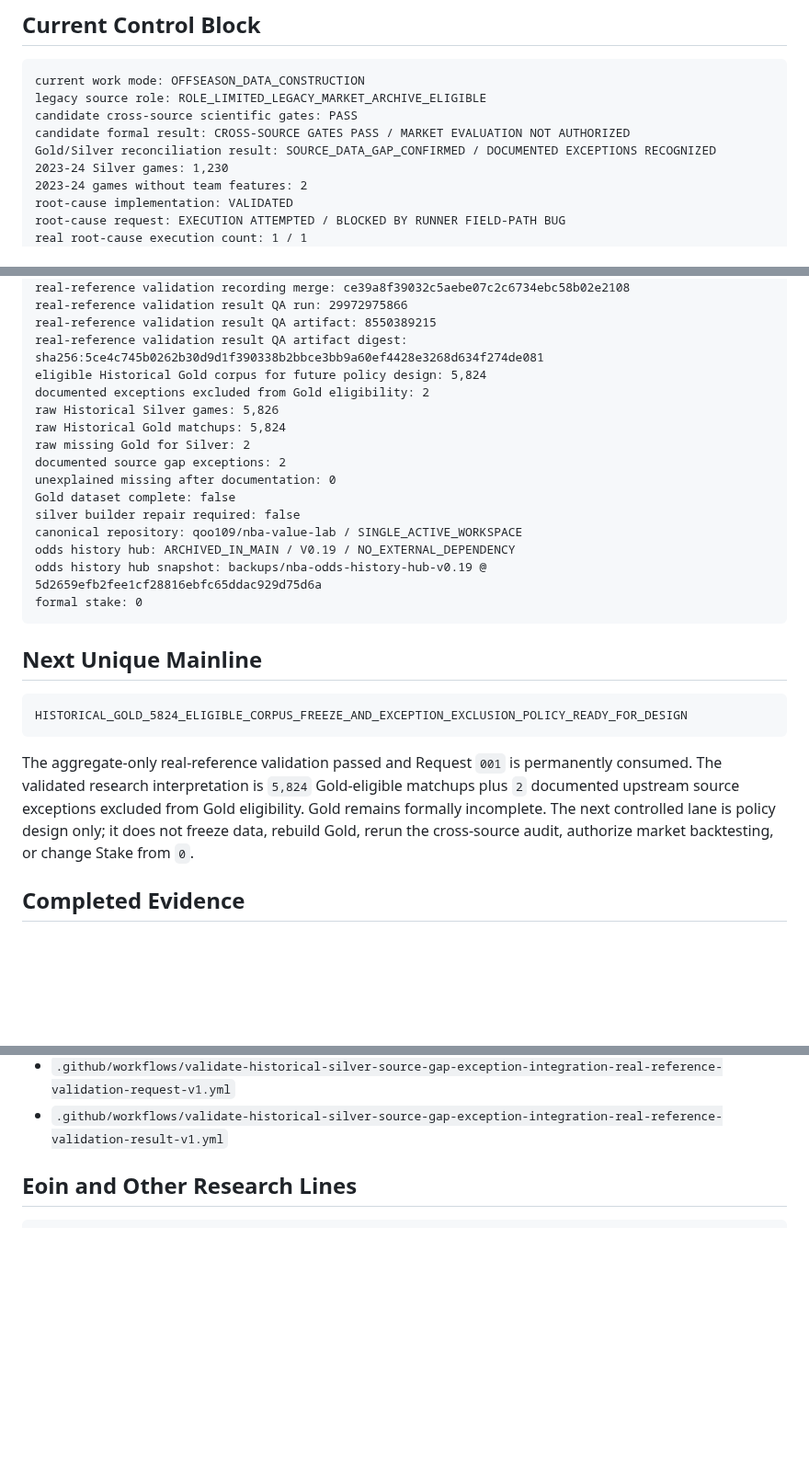
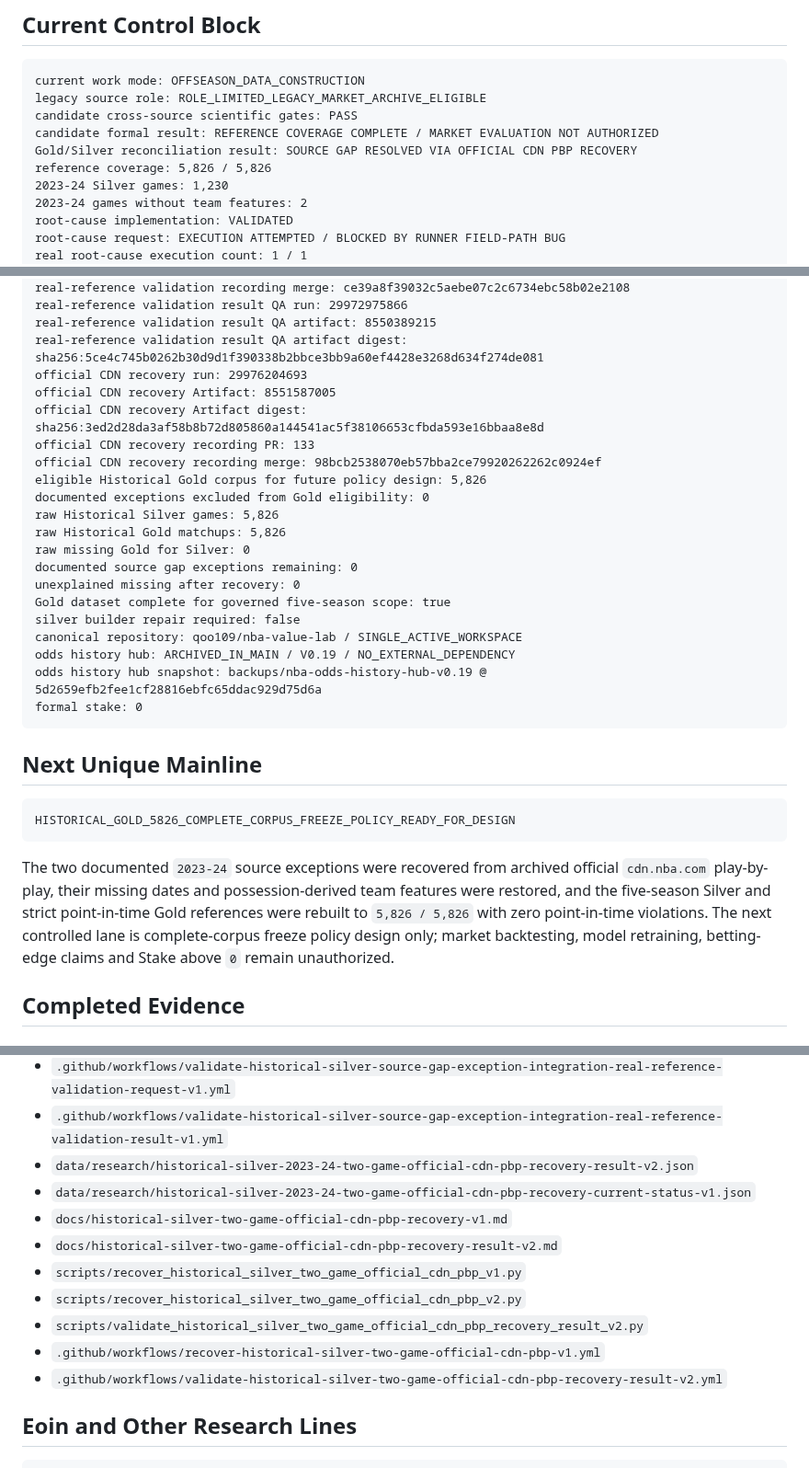
Before and after one commit to qoo109/nba-value-lab, a Markdown page: PROJECT_STATUS.md, 3 parts joined by grey strips. Shown at 92% size. Drawn GitHub-style; blank space fills up the shorter version.

````diff
--- a/PROJECT_STATUS.md
+++ b/PROJECT_STATUS.md
@@ -12,8 +12,9 @@
 current work mode: OFFSEASON_DATA_CONSTRUCTION
 legacy source role: ROLE_LIMITED_LEGACY_MARKET_ARCHIVE_ELIGIBLE
 candidate cross-source scientific gates: PASS
-candidate formal result: CROSS-SOURCE GATES PASS / MARKET EVALUATION NOT AUTHORIZED
-Gold/Silver reconciliation result: SOURCE_DATA_GAP_CONFIRMED / DOCUMENTED EXCEPTIONS RECOGNIZED
+candidate formal result: REFERENCE COVERAGE COMPLETE / MARKET EVALUATION NOT AUTHORIZED
+Gold/Silver reconciliation result: SOURCE GAP RESOLVED VIA OFFICIAL CDN PBP RECOVERY
+reference coverage: 5,826 / 5,826
 2023-24 Silver games: 1,230
 2023-24 games without team features: 2
 root-cause implementation: VALIDATED
@@ -61,14 +64,19 @@ real-reference validation recording merge: ce39a8f39032c5aebe07c2c6734ebc58b02e2
 real-reference validation result QA run: 29972975866
 real-reference validation result QA artifact: 8550389215
 real-reference validation result QA artifact digest: sha256:5ce4c745b0262b30d9d1f390338b2bbce3bb9a60ef4428e3268d634f274de081
-eligible Historical Gold corpus for future policy design: 5,824
-documented exceptions excluded from Gold eligibility: 2
+official CDN recovery run: 29976204693
+official CDN recovery Artifact: 8551587005
+official CDN recovery Artifact digest: sha256:3ed2d28da3af58b8b72d805860a144541ac5f38106653cfbda593e16bbaa8e8d
+official CDN recovery recording PR: 133
+official CDN recovery recording merge: 98bcb2538070eb57bba2ce79920262262c0924ef
+eligible Historical Gold corpus for future policy design: 5,826
+documented exceptions excluded from Gold eligibility: 0
 raw Historical Silver games: 5,826
-raw Historical Gold matchups: 5,824
-raw missing Gold for Silver: 2
-documented source gap exceptions: 2
-unexplained missing after documentation: 0
-Gold dataset complete: false
+raw Historical Gold matchups: 5,826
+raw missing Gold for Silver: 0
+documented source gap exceptions remaining: 0
+unexplained missing after recovery: 0
+Gold dataset complete for governed five-season scope: true
 silver builder repair required: false
 canonical repository: qoo109/nba-value-lab / SINGLE_ACTIVE_WORKSPACE
 odds history hub: ARCHIVED_IN_MAIN / V0.19 / NO_EXTERNAL_DEPENDENCY
@@ -79,10 +87,10 @@ formal stake: 0
 ## Next Unique Mainline
 
 ```text
-HISTORICAL_GOLD_5824_ELIGIBLE_CORPUS_FREEZE_AND_EXCEPTION_EXCLUSION_POLICY_READY_FOR_DESIGN
+HISTORICAL_GOLD_5826_COMPLETE_CORPUS_FREEZE_POLICY_READY_FOR_DESIGN
 ```
 
-The aggregate-only real-reference validation passed and Request `001` is permanently consumed. The validated research interpretation is `5,824` Gold-eligible matchups plus `2` documented upstream source exceptions excluded from Gold eligibility. Gold remains formally incomplete. The next controlled lane is policy design only; it does not freeze data, rebuild Gold, rerun the cross-source audit, authorize market backtesting, or change Stake from `0`.
+The two documented `2023-24` source exceptions were recovered from archived official `cdn.nba.com` play-by-play, their missing dates and possession-derived team features were restored, and the five-season Silver and strict point-in-time Gold references were rebuilt to `5,826 / 5,826` with zero point-in-time violations. The next controlled lane is complete-corpus freeze policy design only; market backtesting, model retraining, betting-edge claims and Stake above `0` remain unauthorized.
 
 ## Completed Evidence
 
@@ -505,6 +569,15 @@ HISTORICAL-SILVER-2023-24-SOURCE-GAP-EXCEPTION-INTEGRATION-REAL-REFERENCE-VALIDA
 - `.github/workflows/validate-historical-silver-source-gap-exception-integration-real-reference-validation-request-design-v1.yml`
 - `.github/workflows/validate-historical-silver-source-gap-exception-integration-real-reference-validation-request-v1.yml`
 - `.github/workflows/validate-historical-silver-source-gap-exception-integration-real-reference-validation-result-v1.yml`
+- `data/research/historical-silver-2023-24-two-game-official-cdn-pbp-recovery-result-v2.json`
+- `data/research/historical-silver-2023-24-two-game-official-cdn-pbp-recovery-current-status-v1.json`
+- `docs/historical-silver-two-game-official-cdn-pbp-recovery-v1.md`
+- `docs/historical-silver-two-game-official-cdn-pbp-recovery-result-v2.md`
+- `scripts/recover_historical_silver_two_game_official_cdn_pbp_v1.py`
+- `scripts/recover_historical_silver_two_game_official_cdn_pbp_v2.py`
+- `scripts/validate_historical_silver_two_game_official_cdn_pbp_recovery_result_v2.py`
+- `.github/workflows/recover-historical-silver-two-game-official-cdn-pbp-v1.yml`
+- `.github/workflows/validate-historical-silver-two-game-official-cdn-pbp-recovery-result-v2.yml`
 
 ## Eoin and Other Research Lines
 
````
Also changed, not shown: other parts of PROJECT_STATUS.md (+64 -6 lines).
